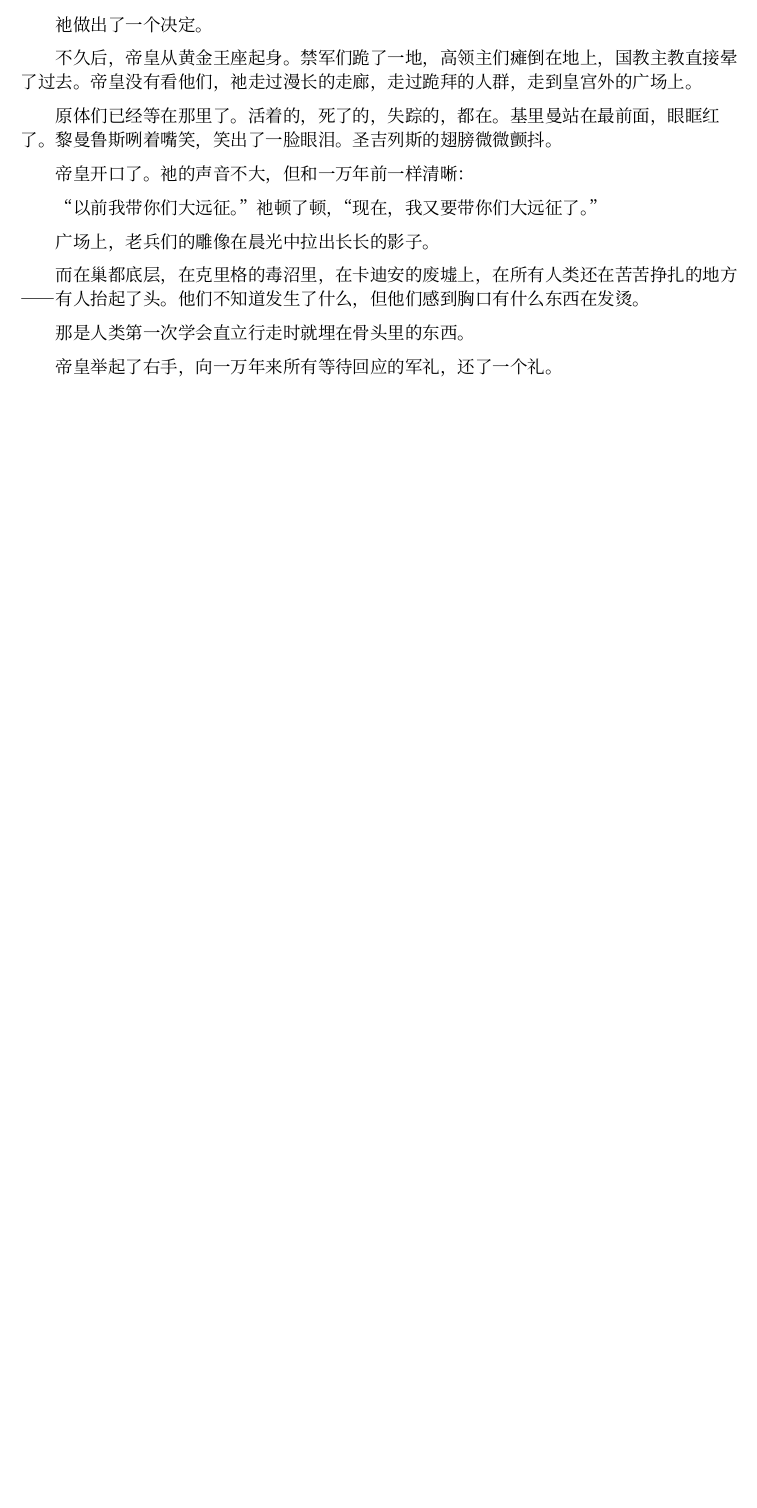
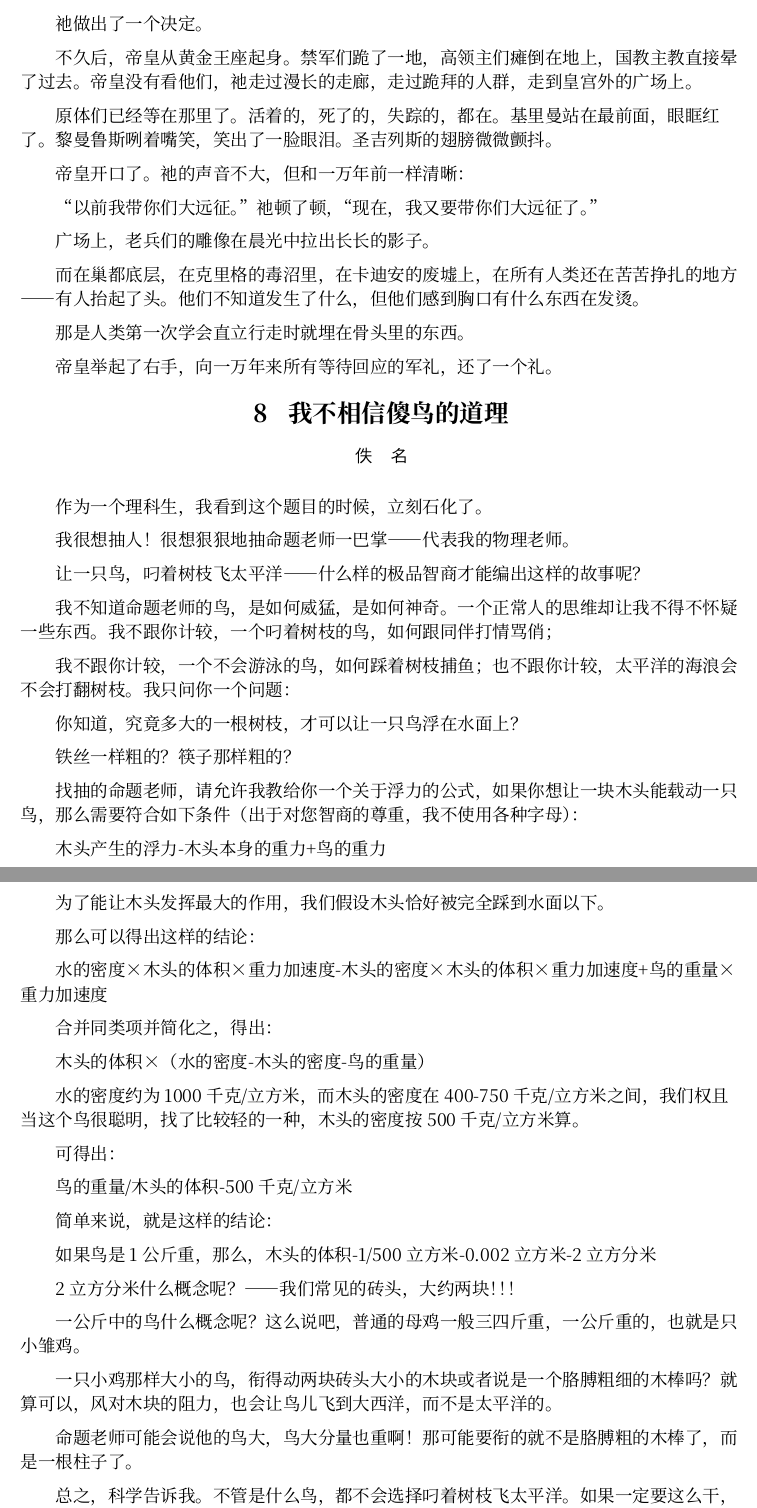
Before and after one commit to vectorlex/the-greatest-book, a Typst document (main.typ): part of page 6 of 6 before the commit and two parts of pages 7 and 8 of 8 after it, the two joined at a grey line, cut so that both start at the same text, the shorter picture padded with empty space. Compiled offline with Typst 0.15; a missing font is replaced by an installed copy or a similar font.

Commit message:
add 1 article

```diff
--- a/main.typ
+++ b/main.typ
@@ -228,3 +254,55 @@ I can do whenever the fuck I want!#footnote[意为：“我他妈想什么时候
 那是人类第一次学会直立行走时就埋在骨头里的东西。
 
 帝皇举起了右手，向一万年来所有等待回应的军礼，还了一个礼。
+
+= 我不相信傻鸟的道理
+
+#author[佚　名]
+
+作为一个理科生，我看到这个题目的时候，立刻石化了。
+
+我很想抽人！很想狠狠地抽命题老师一巴掌——代表我的物理老师。
+
+让一只鸟，叼着树枝飞太平洋——什么样的极品智商才能编出这样的故事呢？
+
+我不知道命题老师的鸟，是如何威猛，是如何神奇。一个正常人的思维却让我不得不怀疑一些东西。我不跟你计较，一个叼着树枝的鸟，如何跟同伴打情骂俏；
+
+我不跟你计较，一个不会游泳的鸟，如何踩着树枝捕鱼；也不跟你计较，太平洋的海浪会不会打翻树枝。我只问你一个问题：
+
+你知道，究竟多大的一根树枝，才可以让一只鸟浮在水面上？
+
+铁丝一样粗的？筷子那样粗的？
+
+找抽的命题老师，请允许我教给你一个关于浮力的公式，如果你想让一块木头能载动一只鸟，那么需要符合如下条件（出于对您智商的尊重，我不使用各种字母）：
+
+木头产生的浮力-木头本身的重力+鸟的重力
+
+为了能让木头发挥最大的作用，我们假设木头恰好被完全踩到水面以下。
+
+那么可以得出这样的结论：
+
+水的密度×木头的体积×重力加速度-木头的密度×木头的体积×重力加速度+鸟的重量×重力加速度
+
+合并同类项并简化之，得出：
+
+木头的体积×（水的密度-木头的密度-鸟的重量）
+
+水的密度约为1000千克/立方米，而木头的密度在400-750千克/立方米之间，我们权且当这个鸟很聪明，找了比较轻的一种，木头的密度按500千克/立方米算。
+
+可得出：
+
+鸟的重量/木头的体积-500千克/立方米
+
+简单来说，就是这样的结论：
+
+如果鸟是1公斤重，那么，木头的体积-1/500立方米-0.002立方米-2立方分米
+
+2立方分米什么概念呢？——我们常见的砖头，大约两块！！！
+
+一公斤中的鸟什么概念呢？这么说吧，普通的母鸡一般三四斤重，一公斤重的，也就是只小雏鸡。
+
+一只小鸡那样大小的鸟，衔得动两块砖头大小的木块或者说是一个胳膊粗细的木棒吗？就算可以，风对木块的阻力，也会让鸟儿飞到大西洋，而不是太平洋的。
+
+命题老师可能会说他的鸟大，鸟大分量也重啊！那可能要衔的就不是胳膊粗的木棒了，而是一根柱子了。
+
+总之，科学告诉我。不管是什么鸟，都不会选择叼着树枝飞太平洋。如果一定要这么干，肯定是只傻鸟——淹死在太平洋里喂鱼的傻鸟。对于建立在这个傻鸟故事上的傻鸟道理，只有傻鸟才会信。
```
Also changed, not shown: main.typ (26 more changed lines).
